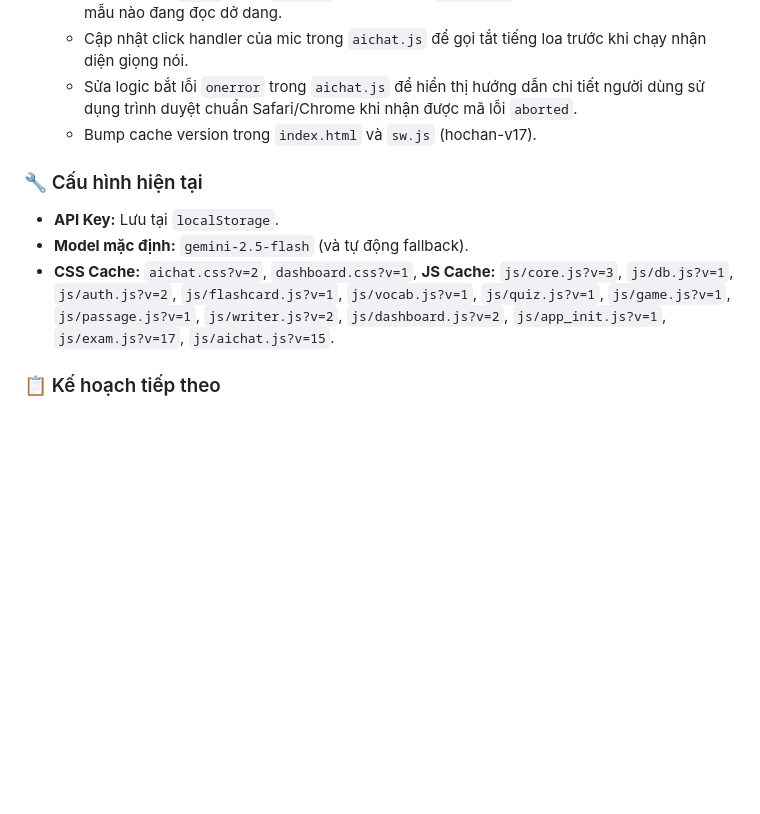
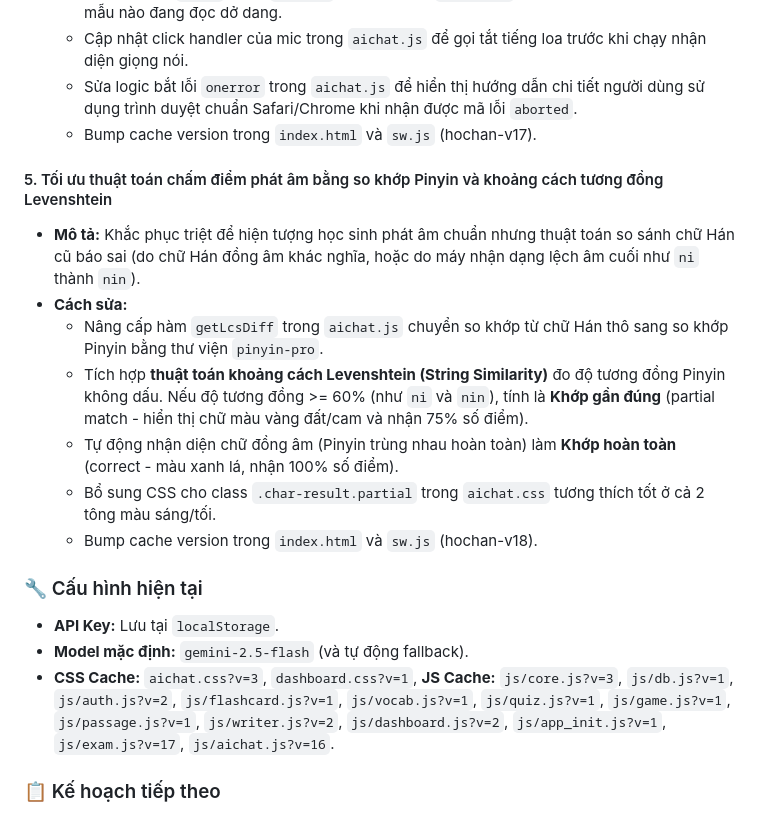
Before and after one commit to Kin200294/app-tieng-trung, a Markdown page: devlog.md, the part around the change. Drawn GitHub-style; blank space fills up the shorter version.

Commit message:
Update devlog with pronunciation matching algorithm optimization

```diff
--- a/devlog.md
+++ b/devlog.md
@@ -95,10 +95,19 @@
   - Sửa logic bắt lỗi `onerror` trong `aichat.js` để hiển thị hướng dẫn chi tiết người dùng sử dụng trình duyệt chuẩn Safari/Chrome khi nhận được mã lỗi `aborted`.
   - Bump cache version trong `index.html` và `sw.js` (hochan-v17).
 
+#### 5. Tối ưu thuật toán chấm điểm phát âm bằng so khớp Pinyin và khoảng cách tương đồng Levenshtein
+- **Mô tả:** Khắc phục triệt để hiện tượng học sinh phát âm chuẩn nhưng thuật toán so sánh chữ Hán cũ báo sai (do chữ Hán đồng âm khác nghĩa, hoặc do máy nhận dạng lệch âm cuối như `ni` thành `nin`).
+- **Cách sửa:**
+  - Nâng cấp hàm `getLcsDiff` trong `aichat.js` chuyển so khớp từ chữ Hán thô sang so khớp Pinyin bằng thư viện `pinyin-pro`.
+  - Tích hợp **thuật toán khoảng cách Levenshtein (String Similarity)** đo độ tương đồng Pinyin không dấu. Nếu độ tương đồng >= 60% (như `ni` và `nin`), tính là **Khớp gần đúng** (partial match - hiển thị chữ màu vàng đất/cam và nhận 75% số điểm).
+  - Tự động nhận diện chữ đồng âm (Pinyin trùng nhau hoàn toàn) làm **Khớp hoàn toàn** (correct - màu xanh lá, nhận 100% số điểm).
+  - Bổ sung CSS cho class `.char-result.partial` trong `aichat.css` tương thích tốt ở cả 2 tông màu sáng/tối.
+  - Bump cache version trong `index.html` và `sw.js` (hochan-v18).
+
 ### 🔧 Cấu hình hiện tại
 - **API Key:** Lưu tại `localStorage`.
 - **Model mặc định:** `gemini-2.5-flash` (và tự động fallback).
-- **CSS Cache:** `aichat.css?v=2`, `dashboard.css?v=1`, **JS Cache:** `js/core.js?v=3`, `js/db.js?v=1`, `js/auth.js?v=2`, `js/flashcard.js?v=1`, `js/vocab.js?v=1`, `js/quiz.js?v=1`, `js/game.js?v=1`, `js/passage.js?v=1`, `js/writer.js?v=2`, `js/dashboard.js?v=2`, `js/app_init.js?v=1`, `js/exam.js?v=17`, `js/aichat.js?v=15`.
+- **CSS Cache:** `aichat.css?v=3`, `dashboard.css?v=1`, **JS Cache:** `js/core.js?v=3`, `js/db.js?v=1`, `js/auth.js?v=2`, `js/flashcard.js?v=1`, `js/vocab.js?v=1`, `js/quiz.js?v=1`, `js/game.js?v=1`, `js/passage.js?v=1`, `js/writer.js?v=2`, `js/dashboard.js?v=2`, `js/app_init.js?v=1`, `js/exam.js?v=17`, `js/aichat.js?v=16`.
 
 ### 📋 Kế hoạch tiếp theo
 - [ ] Tích hợp tính năng AI hỗ trợ giáo viên chấm nhanh bài tự luận trong bài kiểm tra.
```
